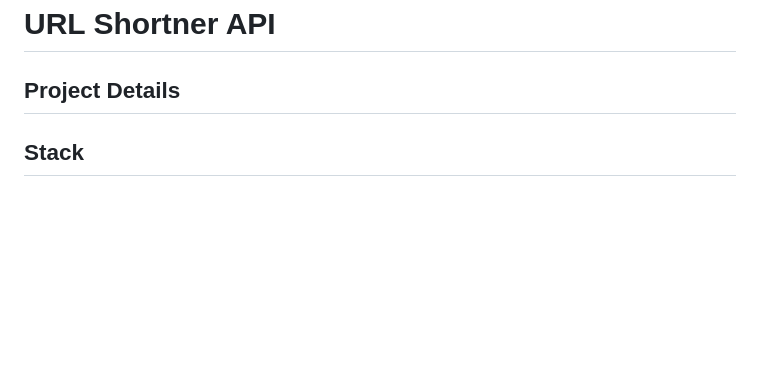
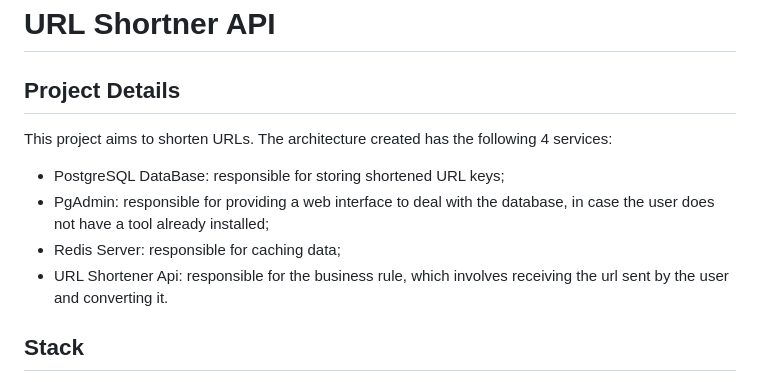
Before and after one commit to HugoVinicius093/URL-Shortner, a Markdown page: readme.md, the part around the change printed below. GitHub-like rendering; blank space fills up the shorter version.

```diff
--- a/readme.md
+++ b/readme.md
@@ -2,6 +2,11 @@
 
 ## Project Details
 
+This project aims to shorten URLs. The architecture created has the following 4 services:
+- PostgreSQL DataBase: responsible for storing shortened URL keys;
+- PgAdmin: responsible for providing a web interface to deal with the database, in case the user does not have a tool already installed;
+- Redis Server: responsible for caching data;
+- URL Shortener Api: responsible for the business rule, which involves receiving the url sent by the user and converting it.
 
 ## Stack
 
```
Also changed, not shown: other parts of readme.md (+37 -3 lines), docker-compose-executed.png (added).
